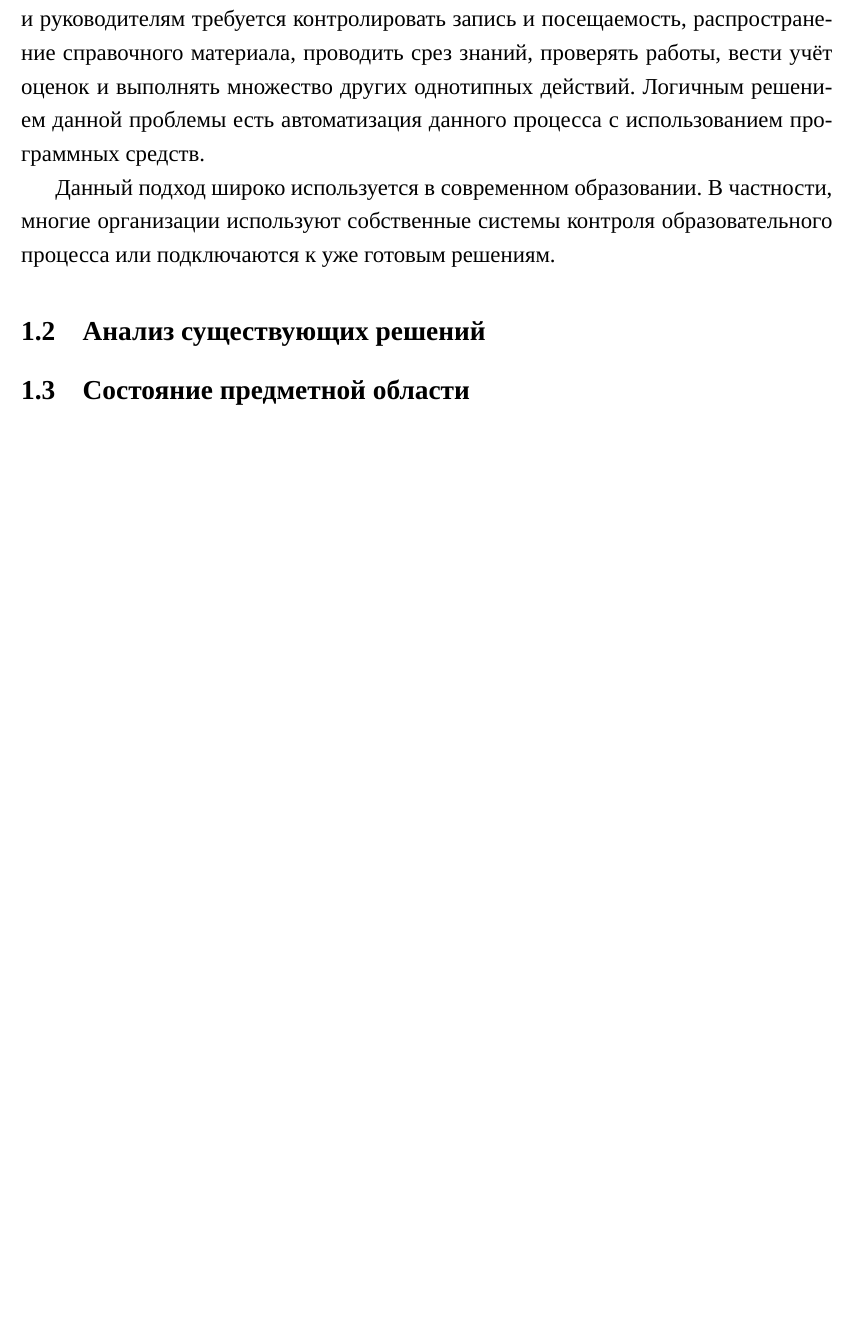
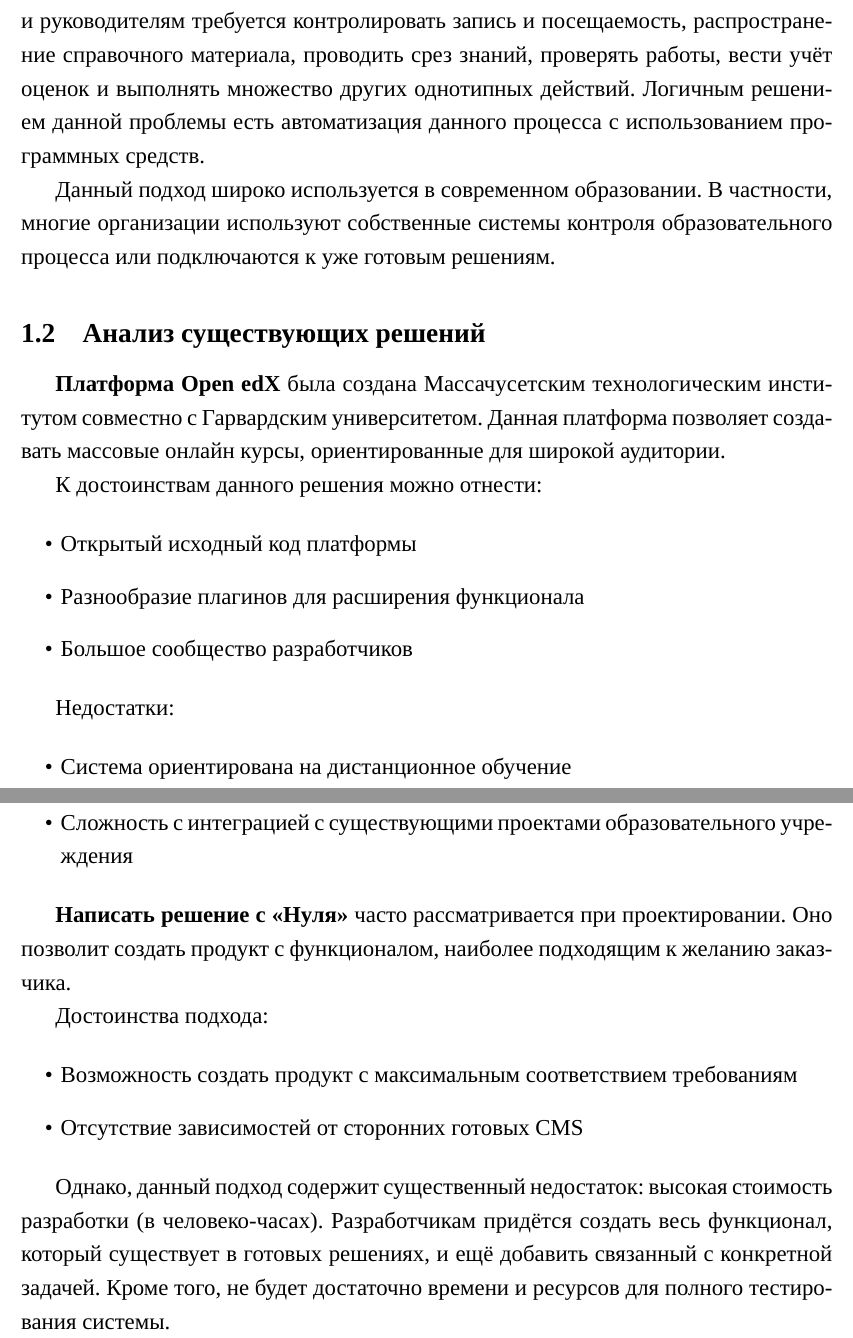
Before and after one commit to AsciiShell/SchoolLMS, a LaTeX document (Text/main.tex): part of page 6 of 6 before the commit and two parts of pages 6 and 7 of 7 after it, the two joined at a grey line, cut so that both start at the same text, the shorter picture padded with empty space. Compiled offline with XeLaTeX; a missing font is replaced by an installed copy or a similar font.

Commit message:
edX & zero

```diff
--- a/Text/main.tex
+++ b/Text/main.tex
@@ -52,12 +52,42 @@
 
 %%%% edx
 
+\textbf{Платформа Open edX} была создана Массачусетским технологическим институтом совместно с Гарвардским университетом.
+Данная платформа позволяет создавать массовые онлайн курсы, ориентированные для широкой аудитории.
+
+К достоинствам данного решения можно отнести:
+
+\begin{itemize}
+	\item Открытый исходный код платформы
+	\item Разнообразие плагинов для расширения функционала
+	\item Большое сообщество разработчиков
+\end{itemize}
+
+Недостатки:
+
+\begin{itemize}
+	\item Система ориентирована на дистанционное обучение
+	\item Сложность с интеграцией с существующими проектами образовательного учреждения
+\end{itemize}
+
 % LMS hse
 
 % MOoodle
 
 %%%% From zero
 
+\textbf{Написать решение с <<Нуля>>} часто рассматривается при проектировании.
+Оно позволит создать продукт с функционалом, наиболее подходящим к желанию заказчика.
 
-\subsection{Состояние предметной области}
+Достоинства подхода:
+
+\begin{itemize}
+	\item Возможность создать продукт с максимальным соответствием требованиям
+	\item Отсутствие зависимостей от сторонних готовых CMS
+\end{itemize}
+
+Однако, данный подход содержит существенный недостаток: высокая стоимость разработки (в человеко-часах).
+Разработчикам придётся создать весь функционал, который существует в готовых решениях,  и ещё добавить связанный с конкретной задачей.
+Кроме того, не будет достаточно времени и ресурсов для полного тестирования системы.
+
 \end{document} % конец документа
```
